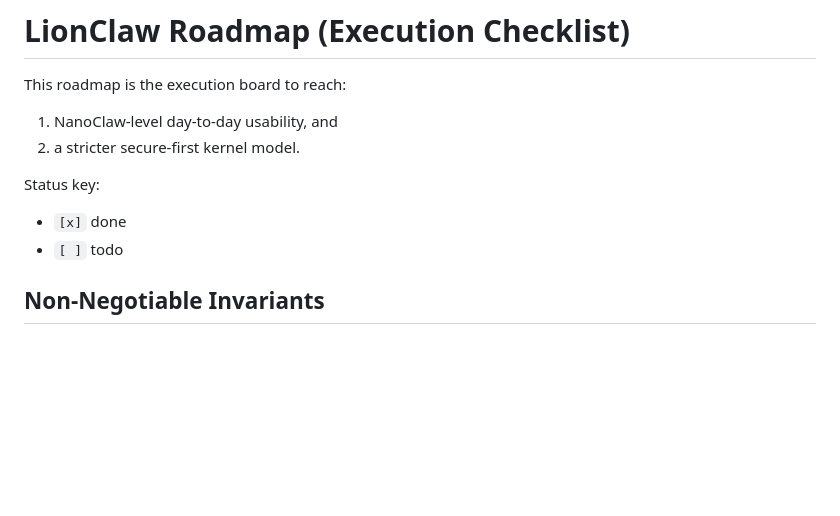
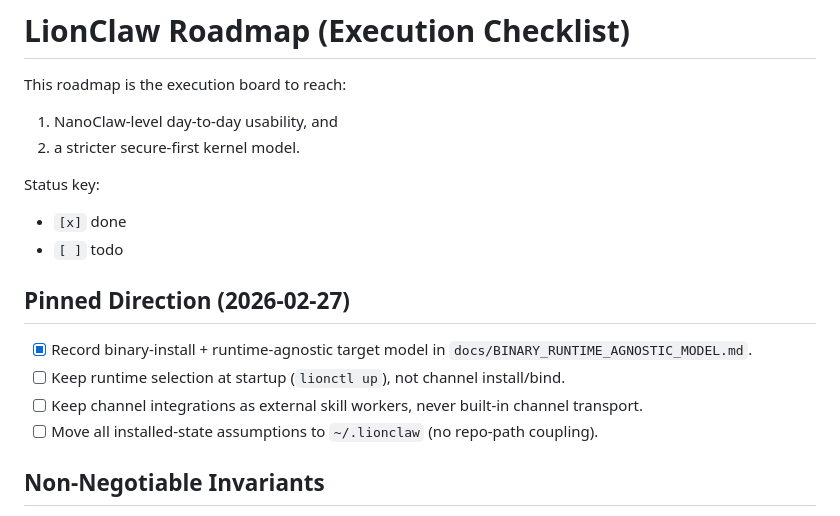
Before and after one commit to moshthepitt/lionclaw, a Markdown page: docs/ROADMAP.md, the part around the change. Drawn GitHub-style; blank space fills up the shorter version.

Commit message:
docs: pin binary runtime-agnostic operating model

```diff
--- a/docs/ROADMAP.md
+++ b/docs/ROADMAP.md
@@ -8,6 +8,14 @@ This roadmap is the execution board to reach:
 Status key:
 - `[x]` done
 - `[ ]` todo
+
+## Pinned Direction (2026-02-27)
+
+- [x] Record binary-install + runtime-agnostic target model in
+      `docs/BINARY_RUNTIME_AGNOSTIC_MODEL.md`.
+- [ ] Keep runtime selection at startup (`lionctl up`), not channel install/bind.
+- [ ] Keep channel integrations as external skill workers, never built-in channel transport.
+- [ ] Move all installed-state assumptions to `~/.lionclaw` (no repo-path coupling).
 
 ## Non-Negotiable Invariants
 
```
Also changed, not shown: docs/BINARY_RUNTIME_AGNOSTIC_MODEL.md (added, +93 -0 lines).
